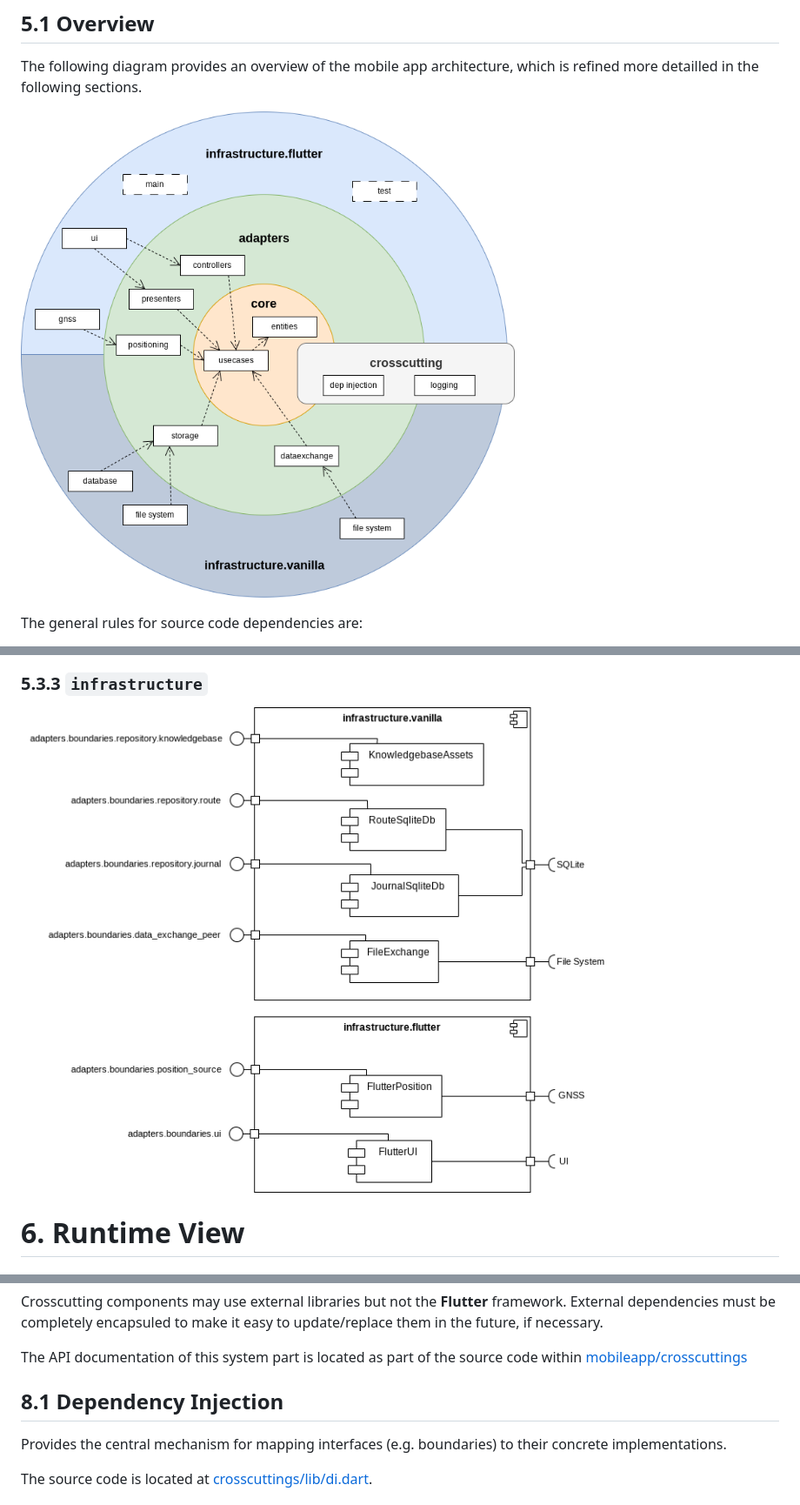
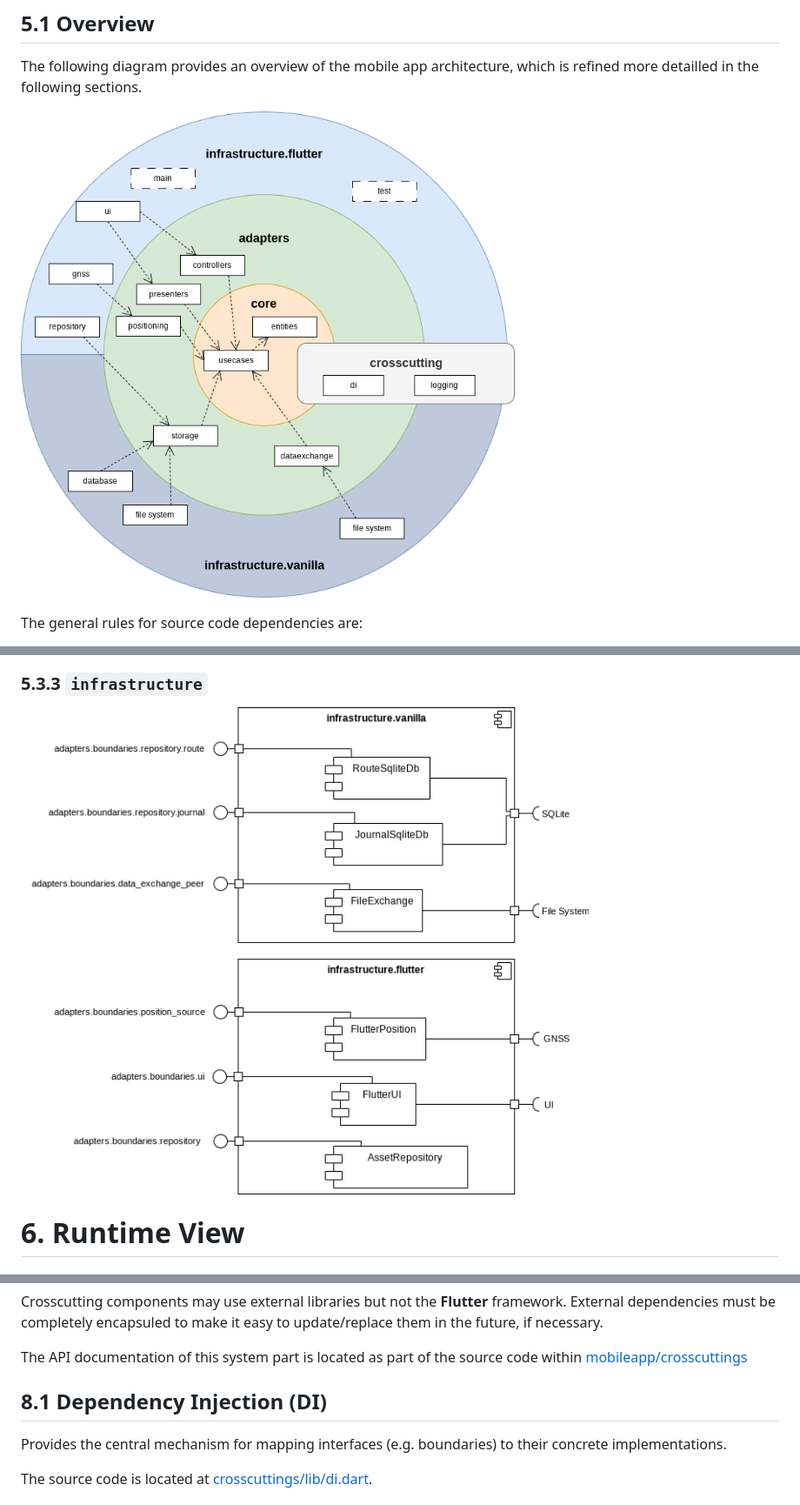
Before and after one commit to aardjon/trad, a Markdown page: doc/architecture.md, 3 parts joined by grey strips. Shown: that part at 87% size. GitHub-like rendering; pictures changed too: doc/bbview_level2_infrastructure.png, doc/sysarc-overview.png.

Commit message:
📝 Update architecture diagrams

```diff
--- a/doc/architecture.md
+++ b/doc/architecture.md
@@ -334,7 +334,7 @@ if necessary.
 The API documentation of this system part is located as part of the source code within
 [mobileapp/crosscuttings](../mobileapp/crosscuttings)
 
-## 8.1 Dependency Injection
+## 8.1 Dependency Injection (DI)
 
 Provides the central mechanism for mapping interfaces (e.g. boundaries) to their concrete
 implementations.
```
Also changed, not shown: 2 other files.
